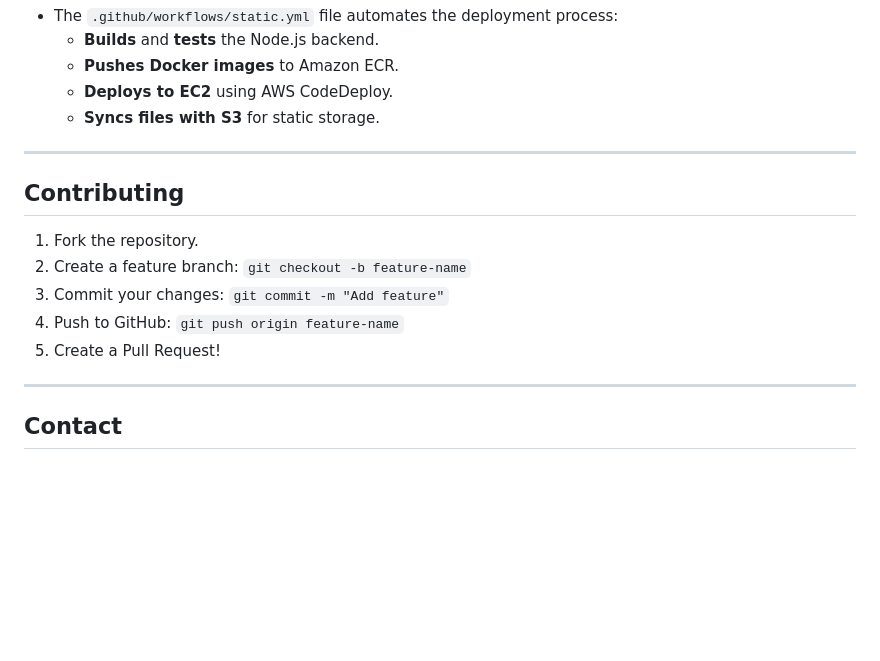
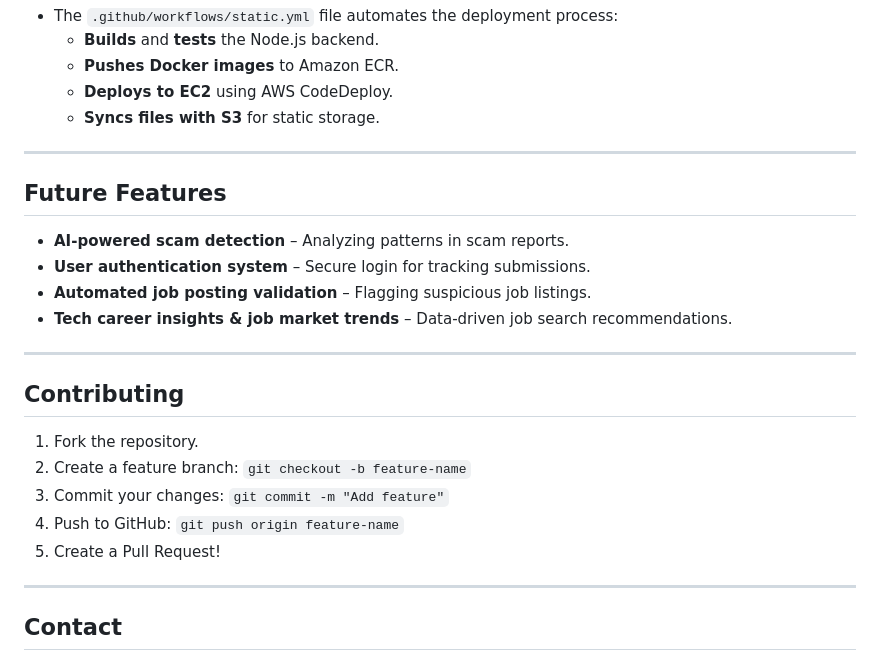
Before and after one commit to Mighty2423/fightback, a Markdown page: README.md, the part around the change printed below. GitHub-like rendering; blank space fills up the shorter version.

```diff
--- a/README.md
+++ b/README.md
@@ -106,12 +114,21 @@ C:\Users\alton\source\fightback
 
 ---
 
+## Future Features
+- **AI-powered scam detection** – Analyzing patterns in scam reports.
+- **User authentication system** – Secure login for tracking submissions.
+- **Automated job posting validation** – Flagging suspicious job listings.
+- **Tech career insights & job market trends** – Data-driven job search recommendations.
+
+---
+
 ## Contributing
 1. Fork the repository.
 2. Create a feature branch: `git checkout -b feature-name`
 3. Commit your changes: `git commit -m "Add feature"`
 4. Push to GitHub: `git push origin feature-name`
 5. Create a Pull Request!
+
 ---
 
 ## Contact
```
Also changed, not shown: other parts of README.md (+21 -13 lines).
